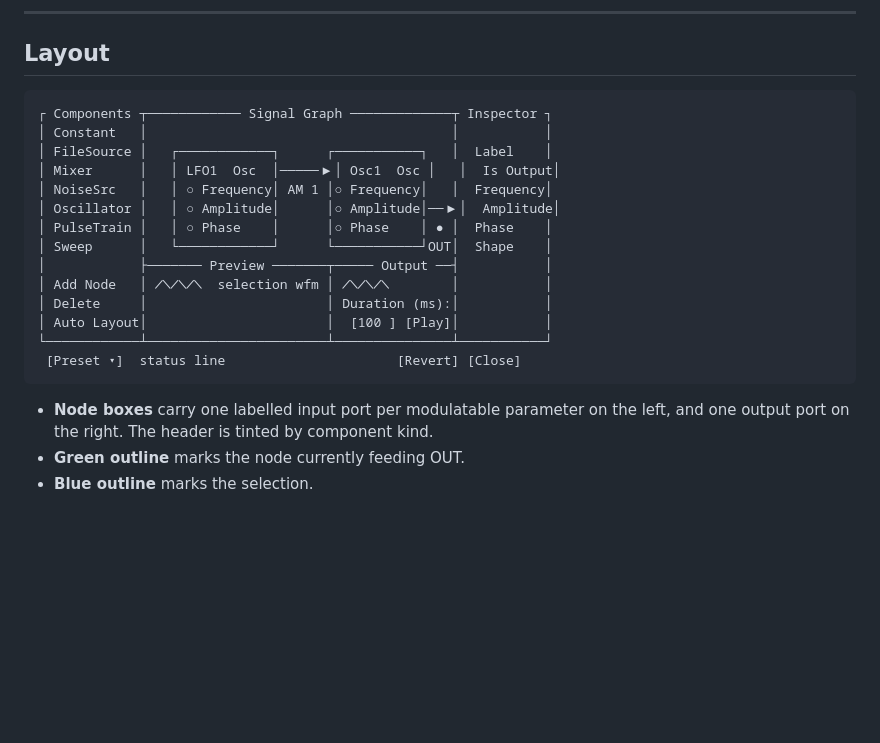
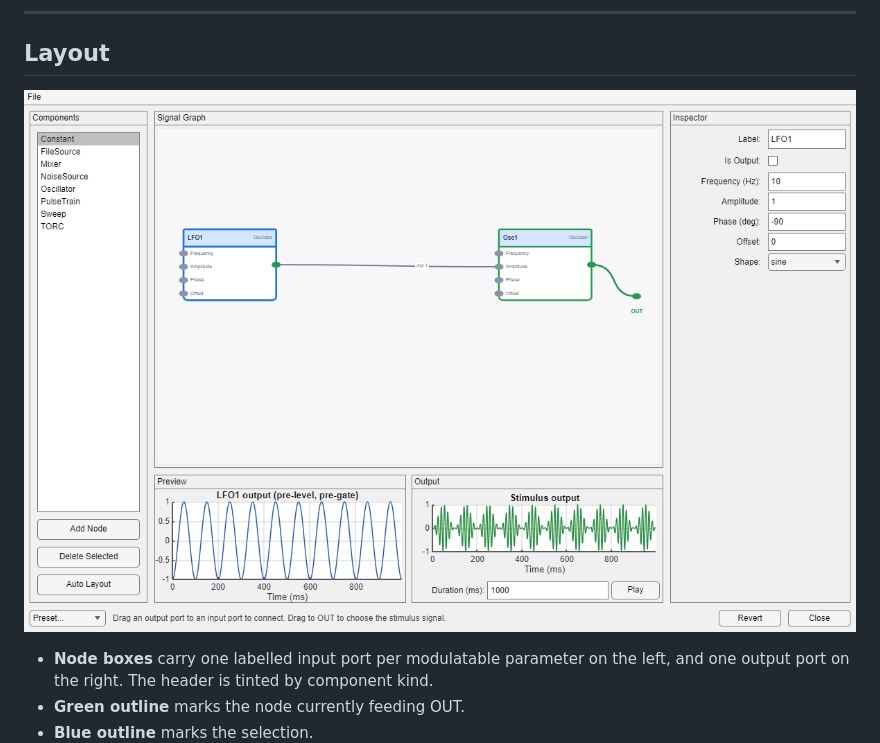
Before and after one commit to dstolz/stimgen, a Markdown page: documentation/stimgen_PatchEditor.md, the part around the change. Drawn GitHub-style; pictures changed too: documentation/images/PatchEditor.png (added); blank space fills up the shorter version.

````diff
--- a/documentation/stimgen_PatchEditor.md
+++ b/documentation/stimgen_PatchEditor.md
@@ -21,22 +21,7 @@ through `obj.Patch` when the window closes.
 
 ## Layout
 
-```
-┌ Components ┬──────────── Signal Graph ─────────────┬ Inspector ┐
-│ Constant   │                                       │           │
-│ FileSource │   ┌────────────┐      ┌───────────┐   │  Label    │
-│ Mixer      │   │ LFO1  Osc  │─────▶│ Osc1  Osc │   │  Is Output│
-│ NoiseSrc   │   │ ○ Frequency│ AM 1 │○ Frequency│   │  Frequency│
-│ Oscillator │   │ ○ Amplitude│      │○ Amplitude│──▶│  Amplitude│
-│ PulseTrain │   │ ○ Phase    │      │○ Phase    │ ● │  Phase    │
-│ Sweep      │   └────────────┘      └───────────┘OUT│  Shape    │
-│            ├─────── Preview ───────┬───── Output ──┤           │
-│ Add Node   │ ╱╲╱╲╱╲  selection wfm │ ╱╲╱╲╱╲        │           │
-│ Delete     │                       │ Duration (ms):│           │
-│ Auto Layout│                       │  [100 ] [Play]│           │
-└────────────┴───────────────────────┴───────────────┴───────────┘
- [Preset ▾]  status line                      [Revert] [Close]
-```
+![PatchEditor window on the AMTone preset: component palette on the left; signal graph canvas in the middle with a blue-outlined LFO1 node wired into the green-outlined Osc1 node (wire labelled "AM 1") and Osc1 wired on to OUT; Preview plot showing the 10 Hz modulator and Output plot showing the finished AM tone underneath; LFO1's parameters in the inspector on the right](images/PatchEditor.png)
 
 - **Node boxes** carry one labelled input port per modulatable parameter on the left,
   and one output port on the right. The header is tinted by component kind.
````
Also changed, not shown: README.md (+5 -91 lines).
